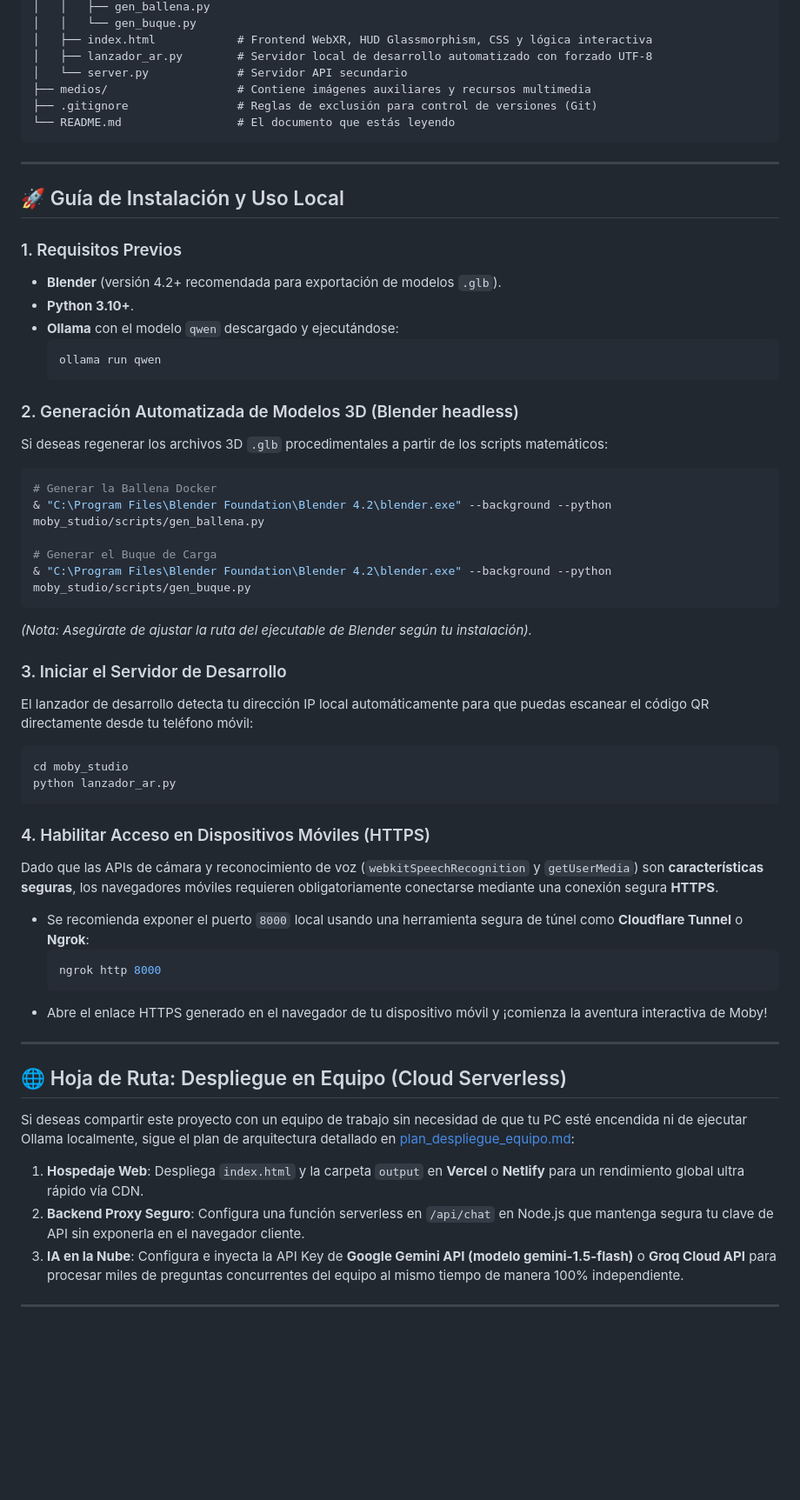
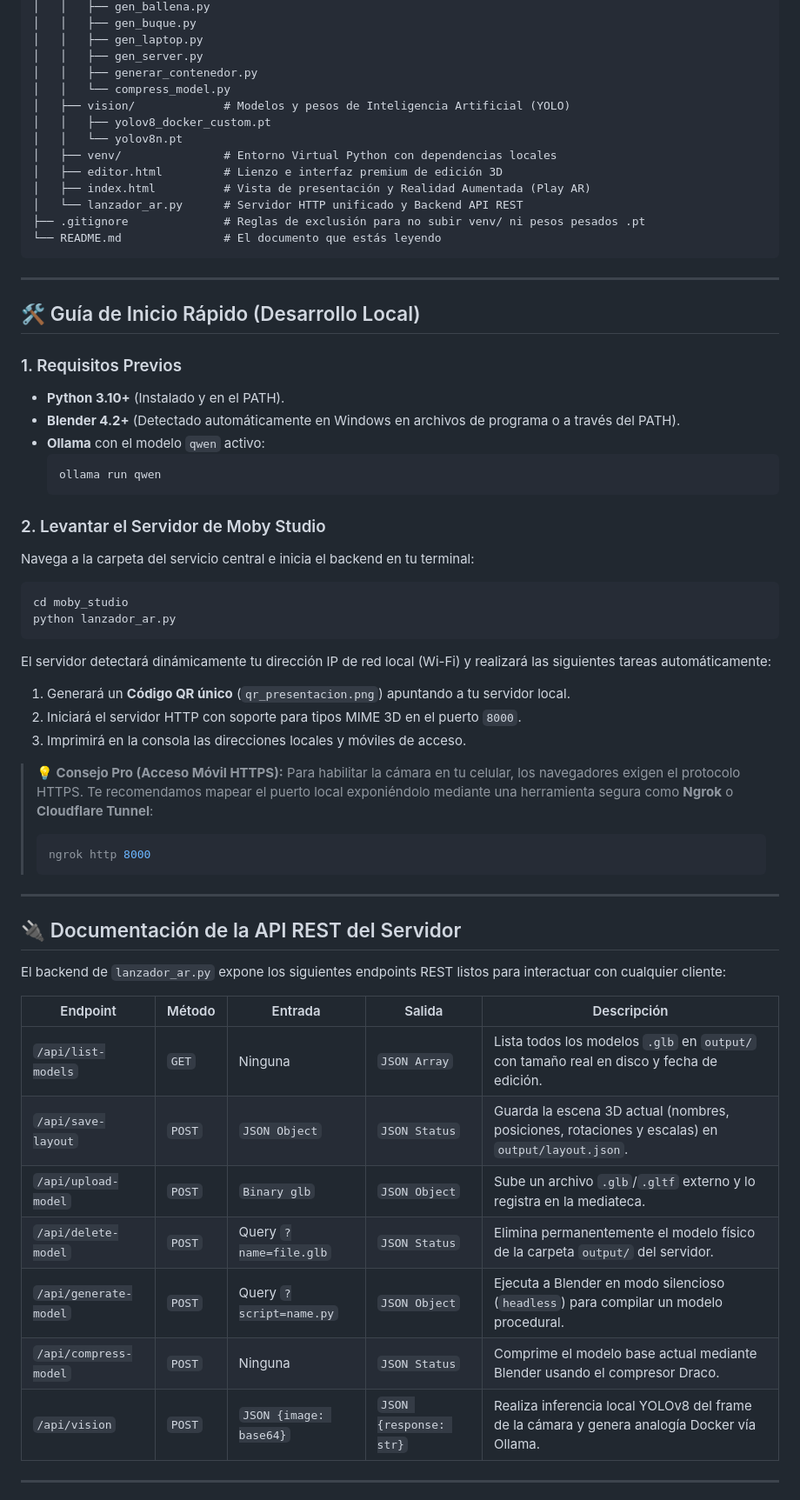
Before and after one commit to alexandervi1/EvasARn, a Markdown page: README.md, the part around one of its changes. Shown at 87% size. GitHub-like rendering; blank space fills up the shorter version.

````diff
--- a/README.md
+++ b/README.md
@@ -48,60 +55,65 @@ mcpBlender/
 │   │   ├── gen_ballena.py
-│   │   └── gen_buque.py
-│   ├── index.html            # Frontend WebXR, HUD Glassmorphism, CSS y lógica interactiva
-│   ├── lanzador_ar.py        # Servidor local de desarrollo automatizado con forzado UTF-8
-│   └── server.py             # Servidor API secundario
-├── medios/                   # Contiene imágenes auxiliares y recursos multimedia
-├── .gitignore                # Reglas de exclusión para control de versiones (Git)
-└── README.md                 # El documento que estás leyendo
+│   │   ├── gen_buque.py
+│   │   ├── gen_laptop.py
+│   │   ├── gen_server.py
+│   │   ├── generar_contenedor.py
+│   │   └── compress_model.py
+│   ├── vision/             # Modelos y pesos de Inteligencia Artificial (YOLO)
+│   │   ├── yolov8_docker_custom.pt
+│   │   └── yolov8n.pt
+│   ├── venv/               # Entorno Virtual Python con dependencias locales
+│   ├── editor.html         # Lienzo e interfaz premium de edición 3D
+│   ├── index.html          # Vista de presentación y Realidad Aumentada (Play AR)
+│   └── lanzador_ar.py      # Servidor HTTP unificado y Backend API REST
+├── .gitignore              # Reglas de exclusión para no subir venv/ ni pesos pesados .pt
+└── README.md               # El documento que estás leyendo
 ```
 
 ---
 
-## 🚀 Guía de Instalación y Uso Local
+## 🛠️ Guía de Inicio Rápido (Desarrollo Local)
 
 ### 1. Requisitos Previos
-- **Blender** (versión 4.2+ recomendada para exportación de modelos `.glb`).
-- **Python 3.10+**.
-- **Ollama** con el modelo `qwen` descargado y ejecutándose:
-  ```bash
-  ollama run qwen
-  ```
+*   **Python 3.10+** (Instalado y en el PATH).
+*   **Blender 4.2+** (Detectado automáticamente en Windows en archivos de programa o a través del PATH).
+*   **Ollama** con el modelo `qwen` activo:
+    ```bash
+    ollama run qwen
+    ```
 
-### 2. Generación Automatizada de Modelos 3D (Blender headless)
-Si deseas regenerar los archivos 3D `.glb` procedimentales a partir de los scripts matemáticos:
-```bash
-# Generar la Ballena Docker
-& "C:\Program Files\Blender Foundation\Blender 4.2\blender.exe" --background --python moby_studio/scripts/gen_ballena.py
+### 2. Levantar el Servidor de Moby Studio
+Navega a la carpeta del servicio central e inicia el backend en tu terminal:
 
-# Generar el Buque de Carga
-& "C:\Program Files\Blender Foundation\Blender 4.2\blender.exe" --background --python moby_studio/scripts/gen_buque.py
-```
-*(Nota: Asegúrate de ajustar la ruta del ejecutable de Blender según tu instalación).*
-
-### 3. Iniciar el Servidor de Desarrollo
-El lanzador de desarrollo detecta tu dirección IP local automáticamente para que puedas escanear el código QR directamente desde tu teléfono móvil:
 ```bash
 cd moby_studio
 python lanzador_ar.py
 ```
 
-### 4. Habilitar Acceso en Dispositivos Móviles (HTTPS)
-Dado que las APIs de cámara y reconocimiento de voz (`webkitSpeechRecognition` y `getUserMedia`) son **características seguras**, los navegadores móviles requieren obligatoriamente conectarse mediante una conexión segura **HTTPS**.
-- Se recomienda exponer el puerto `8000` local usando una herramienta segura de túnel como **Cloudflare Tunnel** o **Ngrok**:
-  ```bash
-  ngrok http 8000
-  ```
-- Abre el enlace HTTPS generado en el navegador de tu dispositivo móvil y ¡comienza la aventura interactiva de Moby!
+El servidor detectará dinámicamente tu dirección IP de red local (Wi-Fi) y realizará las siguientes tareas automáticamente:
+1.  Generará un **Código QR único** (`qr_presentacion.png`) apuntando a tu servidor local.
+2.  Iniciará el servidor HTTP con soporte para tipos MIME 3D en el puerto `8000`.
+3.  Imprimirá en la consola las direcciones locales y móviles de acceso.
+
+> **💡 Consejo Pro (Acceso Móvil HTTPS):** Para habilitar la cámara en tu celular, los navegadores exigen el protocolo HTTPS. Te recomendamos mapear el puerto local exponiéndolo mediante una herramienta segura como **Ngrok** o **Cloudflare Tunnel**:
+> ```bash
+> ngrok http 8000
+> ```
 
 ---
 
-## 🌐 Hoja de Ruta: Despliegue en Equipo (Cloud Serverless)
+## 🔌 Documentación de la API REST del Servidor
 
-Si deseas compartir este proyecto con un equipo de trabajo sin necesidad de que tu PC esté encendida ni de ejecutar Ollama localmente, sigue el plan de arquitectura detallado en [plan_despliegue_equipo.md](file:///C:/Users/ALEXANDER%20VILLALVA/.gemini/antigravity-cli/brain/f30c4d6f-7aaf-4a88-a5a6-32566be40f28/plan_despliegue_equipo.md):
+El backend de `lanzador_ar.py` expone los siguientes endpoints REST listos para interactuar con cualquier cliente:
 
-1. **Hospedaje Web**: Despliega `index.html` y la carpeta `output` en **Vercel** o **Netlify** para un rendimiento global ultra rápido vía CDN.
-2. **Backend Proxy Seguro**: Configura una función serverless en `/api/chat` en Node.js que mantenga segura tu clave de API sin exponerla en el navegador cliente.
-3. **IA en la Nube**: Configura e inyecta la API Key de **Google Gemini API (modelo gemini-1.5-flash)** o **Groq Cloud API** para procesar miles de preguntas concurrentes del equipo al mismo tiempo de manera 100% independiente.
+| Endpoint | Método | Entrada | Salida | Descripción |
+|---|---|---|---|---|
+| `/api/list-models` | `GET` | Ninguna | `JSON Array` | Lista todos los modelos `.glb` en `output/` con tamaño real en disco y fecha de edición. |
+| `/api/save-layout` | `POST` | `JSON Object` | `JSON Status` | Guarda la escena 3D actual (nombres, posiciones, rotaciones y escalas) en `output/layout.json`. |
+| `/api/upload-model` | `POST` | `Binary glb` | `JSON Object` | Sube un archivo `.glb`/`.gltf` externo y lo registra en la mediateca. |
+| `/api/delete-model` | `POST` | Query `?name=file.glb` | `JSON Status` | Elimina permanentemente el modelo físico de la carpeta `output/` del servidor. |
+| `/api/generate-model`| `POST` | Query `?script=name.py`| `JSON Object` | Ejecuta a Blender en modo silencioso (`headless`) para compilar un modelo procedural. |
+| `/api/compress-model`| `POST` | Ninguna | `JSON Status` | Comprime el modelo base actual mediante Blender usando el compresor Draco. |
+| `/api/vision` | `POST` | `JSON {image: base64}` | `JSON {response: str}` | Realiza inferencia local YOLOv8 del frame de la cámara y genera analogía Docker vía Ollama. |
 
 ---
 
````
Also changed, not shown: other parts of README.md (+57 -35 lines).
